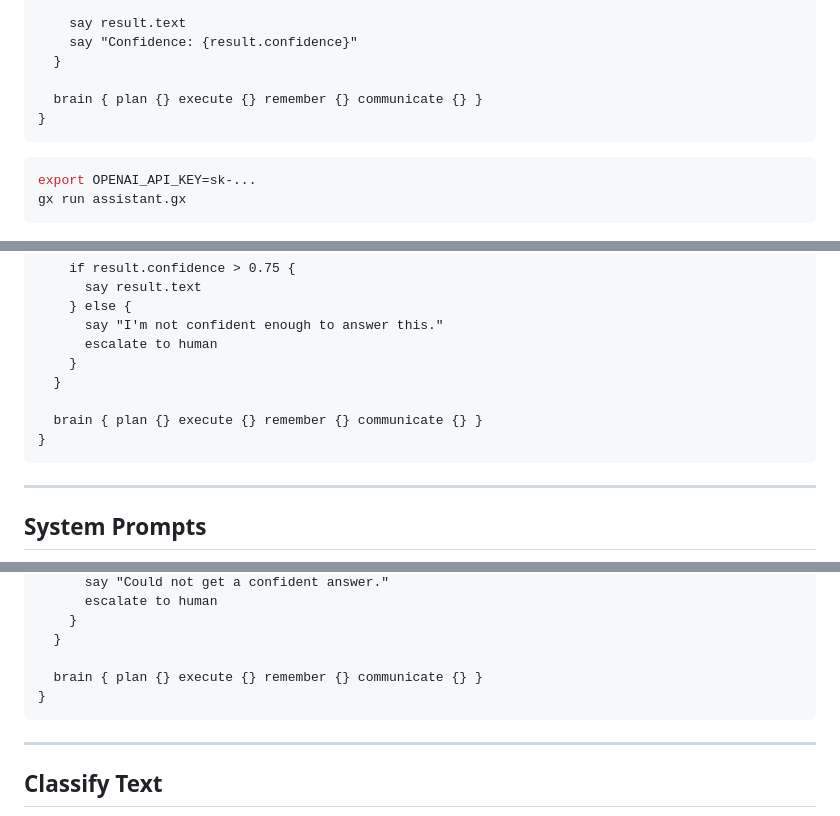
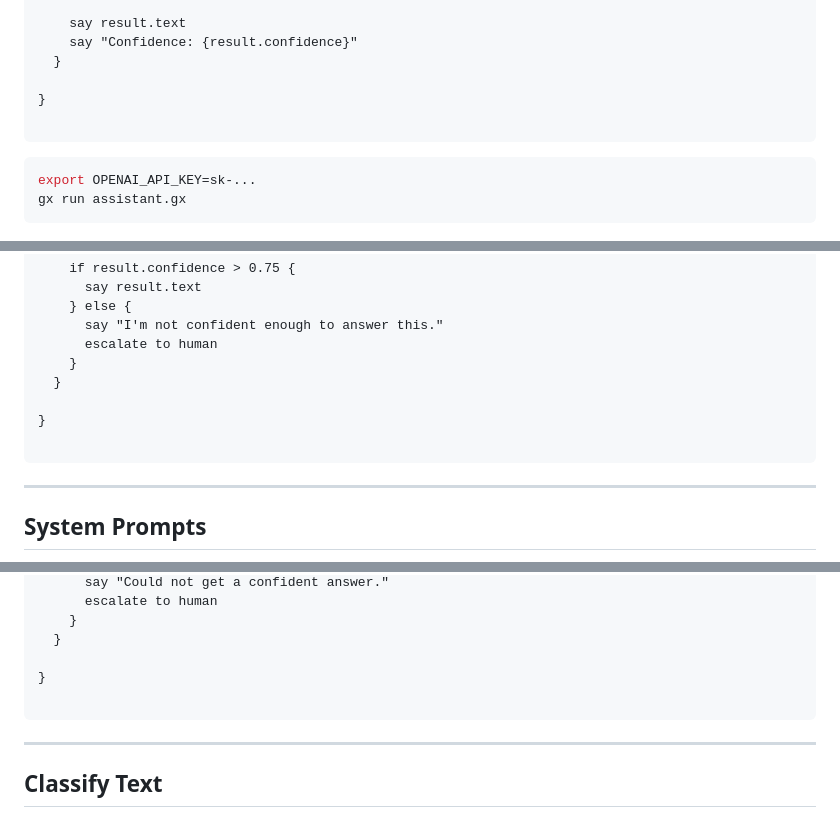
Before and after one commit to elgrhy/gx, a Markdown page: docs/ai_agents.md, 3 parts joined by grey strips. GitHub-like rendering.

````diff
--- a/docs/ai_agents.md
+++ b/docs/ai_agents.md
@@ -22,8 +22,8 @@ agent "assistant" {
     say "Confidence: {result.confidence}"
   }
 
-  brain { plan {} execute {} remember {} communicate {} }
 }
+
 ```
 
 ```bash
@@ -91,8 +91,8 @@ agent "safe_assistant" {
     }
   }
 
-  brain { plan {} execute {} remember {} communicate {} }
 }
+
 ```
 
 ---
@@ -132,8 +132,8 @@ agent "reliable" {
     }
   }
 
-  brain { plan {} execute {} remember {} communicate {} }
 }
+
 ```
 
 ---
````
Also changed, not shown: other parts of docs/ai_agents.md (+2 -2 lines), docs/getting_started.md (+44 -8 lines), docs/language_reference.md (+59 -1 lines).
